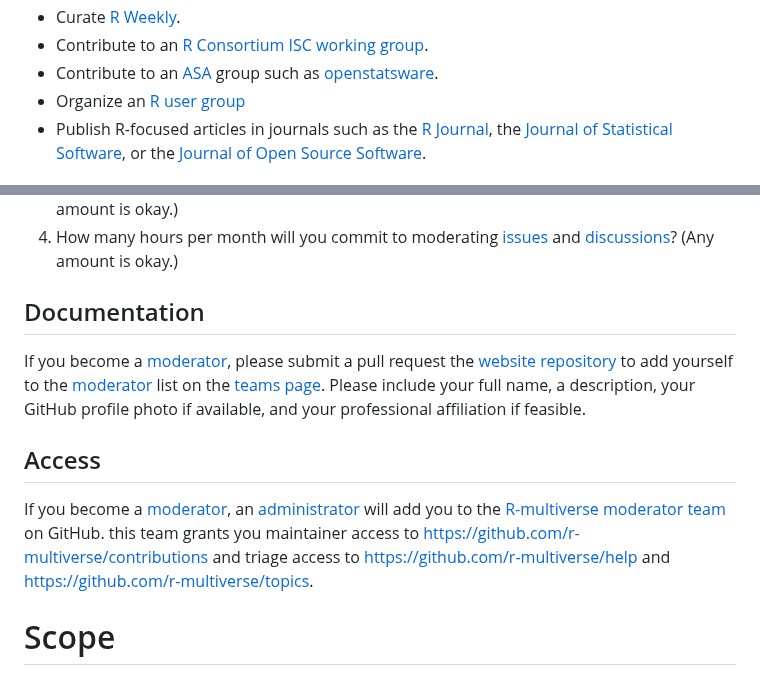
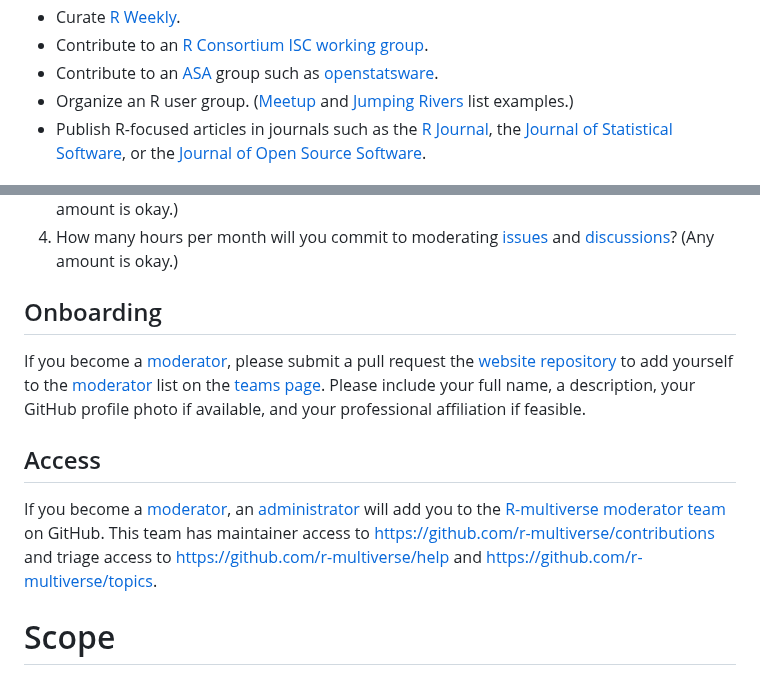
Before and after one commit to wlandau/r-multiverse.github.io, a Markdown page: moderators.md, 2 parts joined by grey strips. Drawn GitHub-style.

Commit message:
Add a link

```diff
--- a/moderators.md
+++ b/moderators.md
@@ -38,7 +38,7 @@ Here is just a small list of examples:
 * Curate [R Weekly](https://rweekly.org).
 * Contribute to an [R Consortium ISC working group](https://r-consortium.org/all-projects/isc-working-groups.html).
 * Contribute to an [ASA](https://community.amstat.org/) group such as [openstatsware](https://www.openstatsware.org).
-* Organize an [R user group](https://jumpingrivers.github.io/meetingsR/r-user-groups.html)
+* Organize an R user group. ([Meetup](https://www.meetup.com/pro/r-user-groups/) and [Jumping Rivers](https://jumpingrivers.github.io/meetingsR/r-user-groups.html) list examples.)
 * Publish R-focused articles in journals such as the [R Journal](https://journal.r-project.org), the [Journal of Statistical Software](https://www.jstatsoft.org), or the [Journal of Open Source Software](https://joss.theoj.org).
 
 ## Volunteering
@@ -61,7 +61,7 @@ and the ways you would like to get involved:
 1. How many hours per month will you commit to reviewing [contributed packages](contributions.md)? (Any amount is okay.)
 1. How many hours per month will you commit to moderating [issues](https://github.com/r-multiverse/help/issues) and [discussions](https://github.com/r-multiverse/help/discussions)? (Any amount is okay.)
 
-## Documentation
+## Onboarding
 
 If you become a [moderator](governance.md#moderator), please submit a pull request the [website repository](https://github.com/r-multiverse/r-multiverse.github.io) to add yourself to the [moderator](governance.md#moderator) list on the [teams page](https://github.com/r-multiverse/r-multiverse.github.io/blob/main/team.md).
 Please include your full name, a description, your GitHub profile photo if available, and your professional affiliation if feasible.
@@ -69,7 +69,7 @@ Please include your full name, a description, your GitHub profile photo if avail
 ## Access
 
 If you become a [moderator](governance.md#moderator), an [administrator](governance.md#administrator) will add you to the [R-multiverse moderator team](https://github.com/orgs/r-multiverse/teams/moderators) on GitHub.
-this team grants you maintainer access to <https://github.com/r-multiverse/contributions> and triage access to <https://github.com/r-multiverse/help> and <https://github.com/r-multiverse/topics>.
+This team has maintainer access to <https://github.com/r-multiverse/contributions> and triage access to <https://github.com/r-multiverse/help> and <https://github.com/r-multiverse/topics>.
 
 # Scope
 
```
